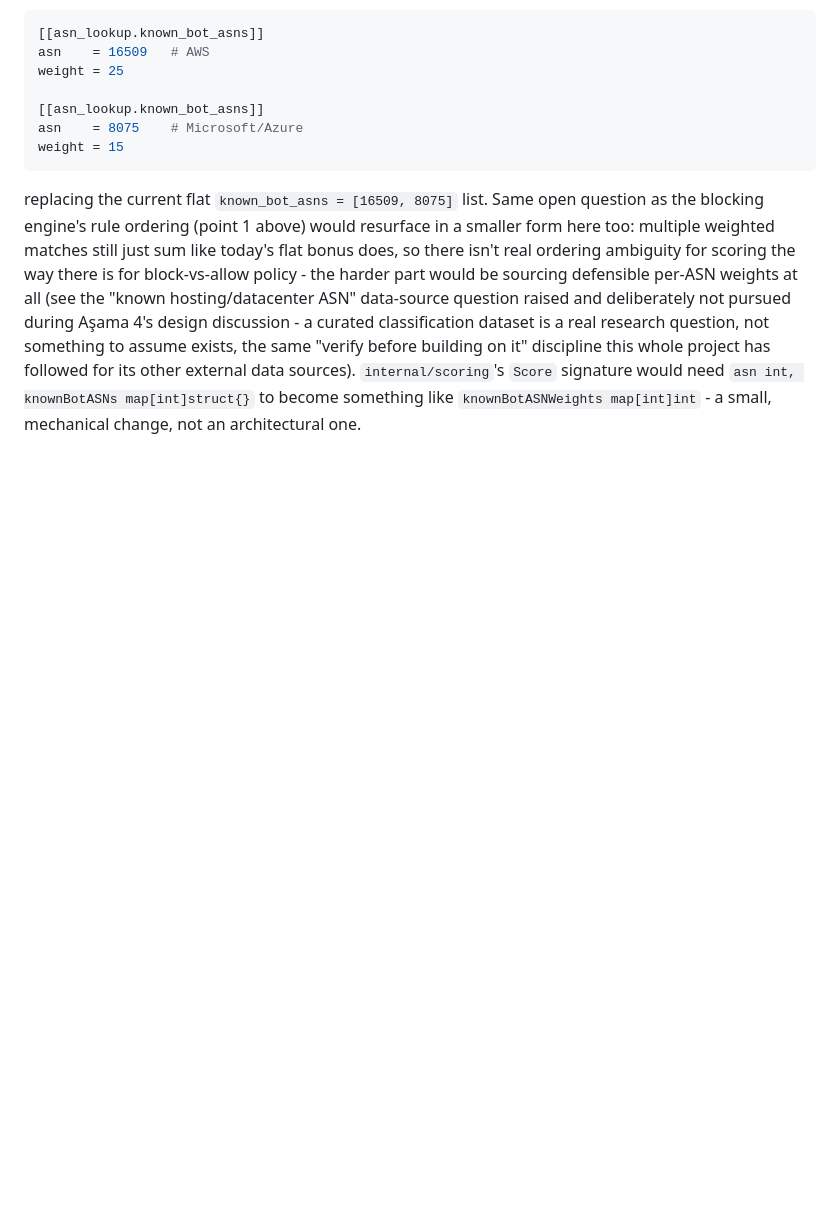
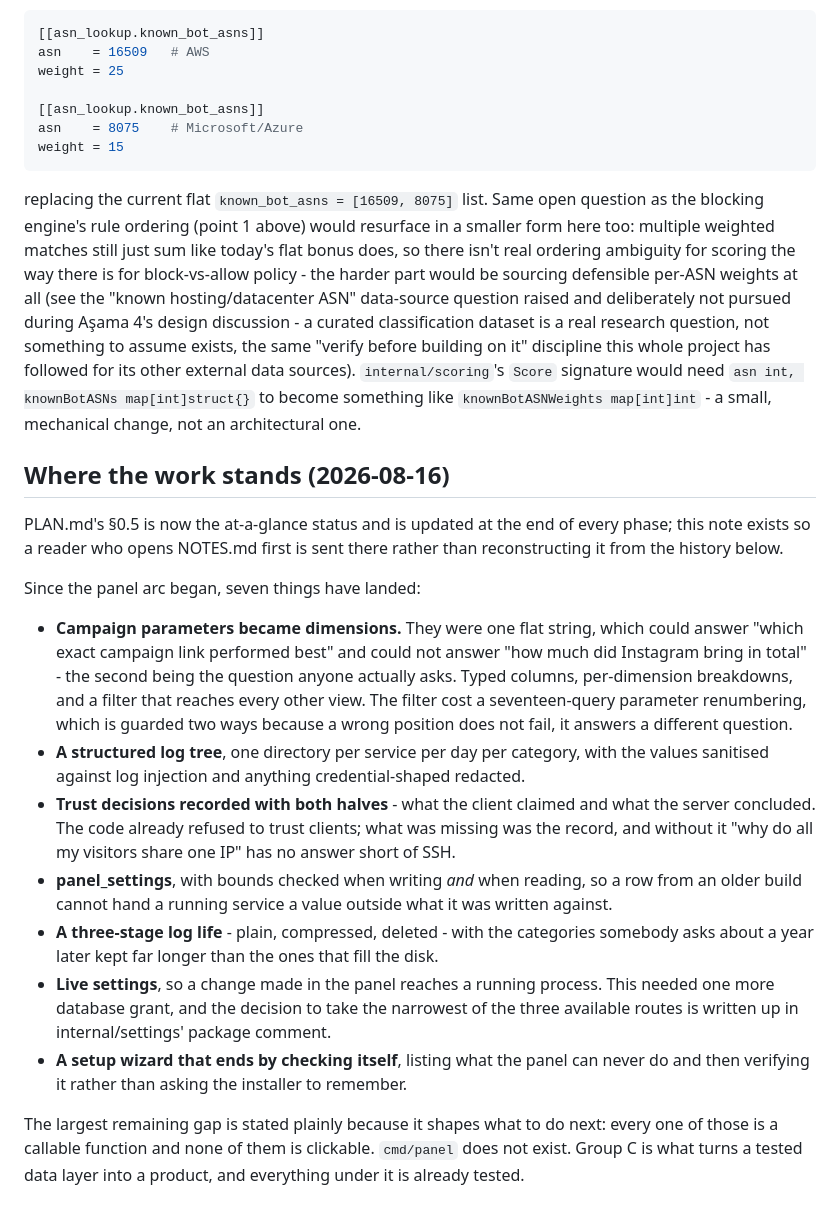
Before and after one commit to cruciblelab/Crucible-Analytic, a Markdown page: NOTES.md, the part around the change. GitHub-like rendering; blank space fills up the shorter version.

```diff
--- a/NOTES.md
+++ b/NOTES.md
@@ -1111,3 +1111,45 @@ discipline this whole project has followed for its other external data
 sources). `internal/scoring`'s `Score` signature would need `asn int,
 knownBotASNs map[int]struct{}` to become something like `knownBotASNWeights
 map[int]int` - a small, mechanical change, not an architectural one.
+
+## Where the work stands (2026-08-16)
+
+PLAN.md's §0.5 is now the at-a-glance status and is updated at the end of
+every phase; this note exists so a reader who opens NOTES.md first is
+sent there rather than reconstructing it from the history below.
+
+Since the panel arc began, seven things have landed:
+
+- **Campaign parameters became dimensions.** They were one flat string,
+  which could answer "which exact campaign link performed best" and could
+  not answer "how much did Instagram bring in total" - the second being
+  the question anyone actually asks. Typed columns, per-dimension
+  breakdowns, and a filter that reaches every other view. The filter cost
+  a seventeen-query parameter renumbering, which is guarded two ways
+  because a wrong position does not fail, it answers a different
+  question.
+- **A structured log tree**, one directory per service per day per
+  category, with the values sanitised against log injection and anything
+  credential-shaped redacted.
+- **Trust decisions recorded with both halves** - what the client
+  claimed and what the server concluded. The code already refused to
+  trust clients; what was missing was the record, and without it "why do
+  all my visitors share one IP" has no answer short of SSH.
+- **panel_settings**, with bounds checked when writing *and* when
+  reading, so a row from an older build cannot hand a running service a
+  value outside what it was written against.
+- **A three-stage log life** - plain, compressed, deleted - with the
+  categories somebody asks about a year later kept far longer than the
+  ones that fill the disk.
+- **Live settings**, so a change made in the panel reaches a running
+  process. This needed one more database grant, and the decision to take
+  the narrowest of the three available routes is written up in
+  internal/settings' package comment.
+- **A setup wizard that ends by checking itself**, listing what the panel
+  can never do and then verifying it rather than asking the installer to
+  remember.
+
+The largest remaining gap is stated plainly because it shapes what to do
+next: every one of those is a callable function and none of them is
+clickable. `cmd/panel` does not exist. Group C is what turns a tested
+data layer into a product, and everything under it is already tested.
```
Also changed, not shown: PLAN.md (+74 -0 lines).
